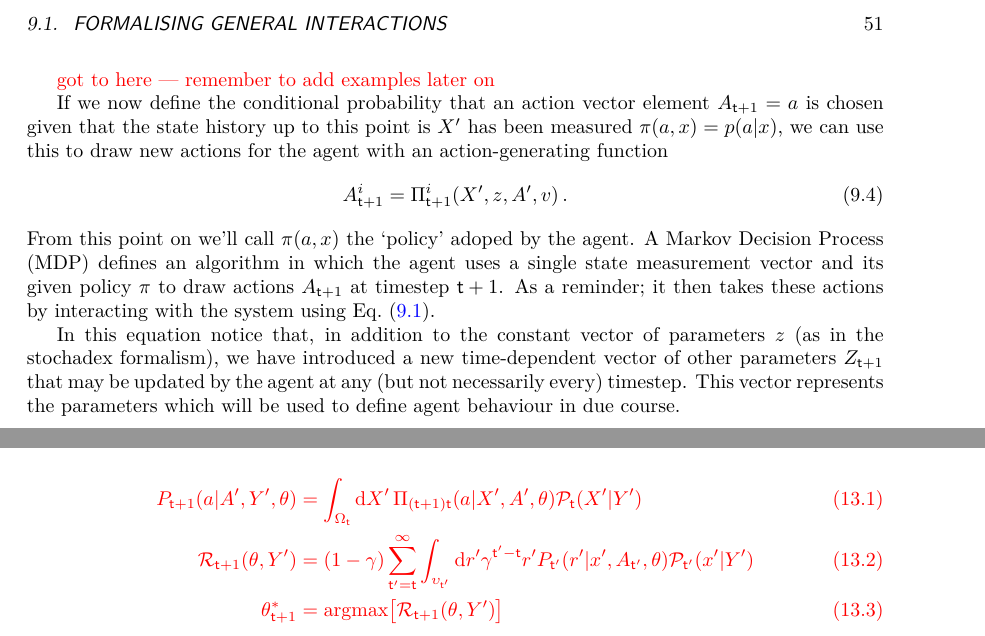
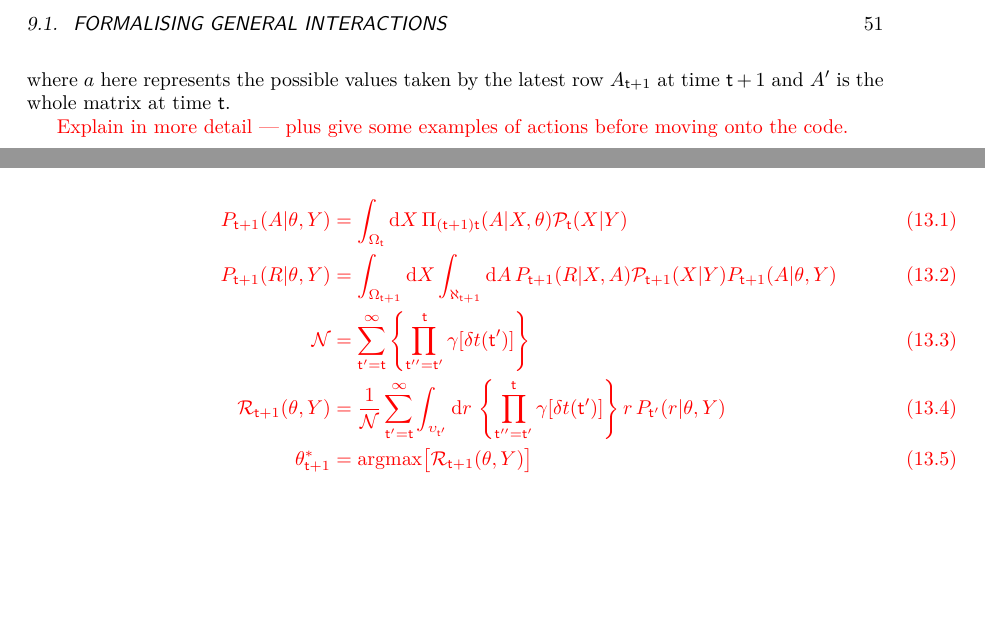
Before and after one commit to umbralcalc/worlds-of-observation, a LaTeX thesis (book.tex, which reads generalised_map_inference/chapter.tex, inferring_2d_spatial_dynamics/chapter.tex, interacting_with_systems_in_general/chapter.tex): two parts of pages 57 and 73 of 81 before the commit and two parts of pages 57 and 74 of 81 after it, joined at a grey line, cut so that both start at the same text, the shorter picture padded with empty space. The pictures show the PDF file book.pdf that the author committed with the source.

Commit message:
added more to the notes on policies and actions

```diff
--- a/generalised_map_inference/chapter.tex
+++ b/generalised_map_inference/chapter.tex
@@ -93,7 +93,7 @@ So how should we proceed? To solve this problem in the general case, Eqs.~(\ref{
 \begin{enumerate}
 \item{A process $P_{({\sf t}+1){\sf t}}(X\vert X', z)$ which iterates the state matrix of the simulation $X$ forward in time.}
 \item{A process $P_{{\sf t}+1}({\sf Y}\vert X)$ which generates simulated measurements from the simulated states $X$.}
-\item{A probability distribution $P_{{\sf t}'}({\sf y};{\cal M}_{{\sf t}'},{\cal C}_{{\sf t}'}, \dots )$ which represents the posterior distribution of the simulated measurement vector ${\sf y}$ given an optimised compression of the real data into summary statistics.}
+\item{A probability distribution= $P_{{\sf t}'}({\sf y};{\cal M}_{{\sf t}'},{\cal C}_{{\sf t}'}, \dots )$ which represents the posterior distribution of the simulated measurement vector ${\sf y}$ given an optimised compression of the real data into summary statistics.}
 \item{Some way of representing samples from the distribution $P_{{\sf t}+1}(X,z\vert {\sf Y})$ so that their distribution can be updated and will coverge towards the posterior over $(X,z)$.}
 \end{enumerate}
 %%
--- a/inferring_2d_spatial_dynamics/chapter.tex
+++ b/inferring_2d_spatial_dynamics/chapter.tex
@@ -5,13 +5,7 @@
 
 \section{\sffamily Adapting the probabilistic formalism}
 
-Let's by returning to the probabilistic reweighting formalism that we introduced earlier and noting that the covariance matrix estimate given by
-%%
-\begin{align}
-C^{ij}_{{\sf t}+1}(z) &= \int_{\omega_{{\sf t}+1}}{\rm d}^nx \,[x-M_{{\sf t}+1}(z)]^i[x-M_{{\sf t}+1}(z)]^jP_{{\sf t}+1}(x\vert z) \,,
-\end{align}
-%%
-represents a matrix that could get very large, depending on the problem. For example; if we encoded the state of a 2-dimensional spatial field of values into the elements $X^i_{\sf t}$, the number of elements in the covariance matrix $C^{ij}_{{\sf t}+1}(z)$ would scale as $4N^2$ --- where $N$ here is the number of spatial points we wanted to encode.
+Let's by returning to the probabilistic reweighting formalism that we introduced earlier and noting that the covariance matrix estimate with elements $C^{ij}_{{\sf t}+1}(z)$ represents a matrix that could get very large, depending on the problem. For example; if we encoded the state of a 2-dimensional spatial field of values into the elements $X^i_{\sf t}$, the number of elements in the covariance matrix $C^{ij}_{{\sf t}+1}(z)$ would scale as $4N^2$ --- where $N$ here is the number of spatial points we wanted to encode.
 
 One solution to this scaling problem is to exploit the fact that, in many spatial processes, the proximity of points can strongly determine how correlated they are. Hence, for pairwise distances further than some threshold, the covariance matrix elements should tend towards 0. If we were to place points along the diagonal of $C^{ij}_{{\sf t}+1}(z)$ in order of how close they are to each other, this threshold would then be represented as a \emph{banded matrix}. We have illustrated such a matrix in Fig.~\ref{fig:banded-matrix} in which the `bandwidth' is defined as the number of diagonals one needs to traverse from the main diagonal before encountering a diagonal of 0s.
 
--- a/interacting_with_systems_in_general/chapter.tex
+++ b/interacting_with_systems_in_general/chapter.tex
@@ -4,12 +4,12 @@
 
 \section{\sffamily Formalising general interactions}
 
-Let's start by considering how we might adapt the mathematical formalism we have been using so far to be able to take actions which can manipulate the state at each timestep. Using the mathematical notation that we inherited from the stochadex, we may extend the formula for updating the state history matrix $X'\rightarrow X$ to include a new layer of possible interactions which is facilitated by a new vector-valued `take action' function $G_{{\sf t}}$. In doing so we shall be defining the domain of an acting entity in the stochastic process environment --- which we shall hereafter refer to as simply the `agent'.
+Let's start by considering how we might adapt the mathematical formalism we have been using so far to be able to take actions which can manipulate the state at each timestep. Using the mathematical notation that we inherited from the stochadex, we may extend the formula for updating the state history matrix $X_{0:{\sf t}}\rightarrow X_{0:{\sf t}+1}$ to include a new layer of possible interactions which is facilitated by a new vector-valued `take action' function $G_{{\sf t}}$. In doing so we shall be defining the domain of an acting entity in the stochastic process environment --- which we shall hereafter refer to as simply the `agent'.
 
 During a timestep over which actions are performed by the agent, the stochadex state update formula can be extended to look to include interactions by composition with the original state update function like so
 %%
 \begin{align}
-X_{{\sf t}+1}^i &= G^i_{{\sf t}+1}[F_{{\sf t}+1}(X', z, {\sf t}), A_{{\sf t}+1}] = {\cal F}^i_{{\sf t}+1}(X', z, A_{{\sf t}+1}, {\sf t}) \label{eq:generalised-state-actions} \,,
+X_{{\sf t}+1}^i &= G^i_{{\sf t}+1}[F_{{\sf t}+1}(X_{0:{\sf t}}, z, {\sf t}), A_{{\sf t}+1}] = {\cal F}^i_{{\sf t}+1}(X_{0:{\sf t}}, z, A_{{\sf t}+1}, {\sf t}) \label{eq:generalised-state-actions} \,,
 \end{align}
 %%
 where we have also introduced the concept of the `actions' performed $A_{{\sf t}+1}$ on the system; some vector of parameters which define what actions are taken at timestep ${\sf t}+1$.
@@ -31,26 +31,14 @@ Let us now define a fully general Non-Markovian Decision Process (NMDP) as a pro
 %%
 \begin{align}
-P_{{\sf t}+1}(a\vert A',\theta) &= \int_{\Omega_{{\sf t}}} {\rm d}X' \, \Pi_{({\sf t}+1){\sf t}}(a\vert X',A',\theta){\cal P}_{{\sf t}}(X'\vert Y') \,.
+P_{{\sf t}+1}(A\vert \theta, Y) &= \int_{\Omega_{{\sf t}}} {\rm d}X \, \Pi_{({\sf t}+1){\sf t}}(A\vert X,\theta){\cal P}_{{\sf t}}(X\vert Y) \,.
 \end{align}
 %%
 There's also an updated iteration formula for the stochastic process state which takes the effect of agent actions into account
 %%
 \begin{align}
-P_{{\sf t}+1}(X\vert z,A) &= \int_{\Omega_{{\sf t}'}}{\rm d}X' P_{{\sf t}}(X'\vert z, A') P_{({\sf t}+1){\sf t}}(X\vert X',z,A) \,.
+P_{{\sf t}+1}(X\vert z,A) &= \int_{\Omega_{{\sf t}}}{\rm d}X' P_{{\sf t}}(X'\vert z, A') P_{({\sf t}+1){\sf t}}(X\vert X',z,a) \,,
 \end{align}
 %%
+where $a$ here represents the possible values taken by the latest row $A_{{\sf t}+1}$ at time ${\sf t}+1$ and $A'$ is the whole matrix at time ${\sf t}$.
 
-
-\textcolor{red}{
-got to here --- remember to add examples later on
-}
-
-If we now define the conditional probability that an action vector element $A_{{\sf t}+1}=a$ is chosen given that the state history up to this point is $X'$ has been measured $\pi (a,x) = p(a\vert x)$, we can use this to draw new actions for the agent with an action-generating function
-%%
-\begin{align}
-A_{{\sf t}+1}^i &= \Pi_{{\sf t}+1}^i(X', z, A', v) \label{eq:action-generating-function} \,.
-\end{align}
-%%
-From this point on we'll call $\pi (a,x)$ the `policy' adoped by the agent. A Markov Decision Process (MDP) defines an algorithm in which the agent uses a single state measurement vector and its given policy $\pi$ to draw actions $A_{{\sf t}+1}$ at timestep ${{\sf t}+1}$. As a reminder; it then takes these actions by interacting with the system using Eq.~(\ref{eq:generalised-state-actions}).
-
-In this equation notice that, in addition to the constant vector of parameters $z$ (as in the stochadex formalism), we have introduced a new time-dependent vector of other parameters $Z_{{\sf t}+1}$ that may be updated by the agent at any (but not necessarily every) timestep. This vector represents the parameters which will be used to define agent behaviour in due course.
+\textcolor{red}{Explain in more detail --- plus give some examples of actions before moving onto the code.}
--- a/managing_a_rugby_match/chapter.tex
+++ b/managing_a_rugby_match/chapter.tex
@@ -25,9 +25,9 @@ X^0_{{\sf t}}&=\begin{cases} 0 & \text{Match State} = \text{{\sf Penalty}}\\ 1 &
 X^1_{{\sf t}}&=\begin{cases} 0 & \text{Possession} = \text{{\sf Home Team}}\\ 1 & \text{Possession} = \text{{\sf Away Team}} \end{cases} \,.
 \end{align}
 %%
-But how does this overall game state connect to the event rates? The probabilistic answer is quite straightforward. If the probability of the match state being $X^0_{{\sf t}}={\sf a}$ at timestep ${\sf t}$ is written as $P^0_{{\sf t}}({\sf a})$, then the probability of $X^0_{{\sf t}+1}={\sf b}$ in the following timestep is
+But how does this overall game state connect to the event rates? The probabilistic answer is quite straightforward. If the probability of the match state being $X^0_{{\sf t}}={\sf a}$ at timestep ${\sf t}$ is written as $P_{{\sf t}}(x^0{=}{\sf a})$, then the probability of $X^0_{{\sf t}+1}={\sf b}$ in the following timestep is
 %%
 \begin{align}
-P^0_{{\sf t}+1}({\sf b}) = \frac{\frac{1}{\tau}P^0_{{\sf t}}({\sf b})+\sum_{\forall {\sf a}\neq {\sf b}}\lambda_{{\sf a}\rightarrow {\sf b}}{\cal T}_{{\sf a}\rightarrow {\sf b}}(X_{\sf t}, z, {\sf t})P^0_{{\sf t}}({\sf a})}{\big[ \frac{1}{\tau} + \sum_{\forall {\sf a}\neq {\sf b}}\lambda_{{\sf a}\rightarrow {\sf b}} {\cal T}_{{\sf a}\rightarrow {\sf b}}(X_{\sf t}, z, {\sf t})\big]} \label{eq:match-state-transition-probs}\,,
+P_{{\sf t}+1}(x^0{=}{\sf b}) = \frac{\frac{1}{\tau}P_{{\sf t}}(x^0{=}{\sf b})+\sum_{\forall {\sf a}\neq {\sf b}}\lambda_{{\sf a}\rightarrow {\sf b}}{\cal T}_{{\sf a}\rightarrow {\sf b}}(X_{\sf t}, z, {\sf t})P_{{\sf t}}(x^0{=}{\sf a})}{\big[ \frac{1}{\tau} + \sum_{\forall {\sf a}\neq {\sf b}}\lambda_{{\sf a}\rightarrow {\sf b}} {\cal T}_{{\sf a}\rightarrow {\sf b}}(X_{\sf t}, z, {\sf t})\big]} \label{eq:match-state-transition-probs}\,,
 \end{align}
 %%
@@ -35,2 +35,3 @@ where $\forall {\sf a} \neq {\sf b}$ in the summation indicates that all the ava
 %%
 \begin{align}
+P_{{\sf t}+1}(x^1{=}{\sf H}) = \frac{ \frac{1}{\tau}P_{{\sf t}}(x^1{=}{\sf H}) + \lambda_{\rm pos}(X_{\sf t}, z, {\sf t}) [1-P_{{\sf t}}(x^1{=}{\sf H})]}{\big[ \frac{1}{\tau} + \lambda_{\rm pos}(X_{\sf t}, z, {\sf t})\big]} \label{eq:possession-change-probs}\,.
```
Also changed, not shown: building_a_generalised_simulator/chapter.tex (+2 -2 lines), optimising_actions_for_control_objectives/chapter.tex (+5 -3 lines), book.pdf, generalised_map_inference/chapter.tex (8 more changed lines), interacting_with_systems_in_general/chapter.tex (4 more changed lines), managing_a_rugby_match/chapter.tex (3 more changed lines).
